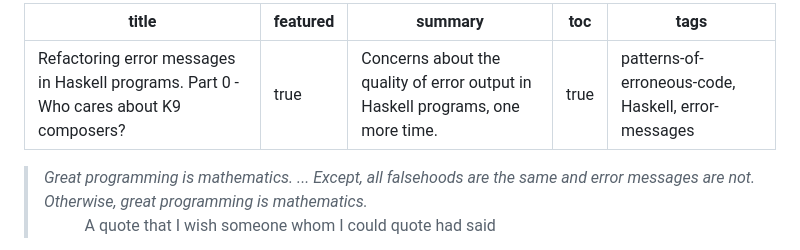
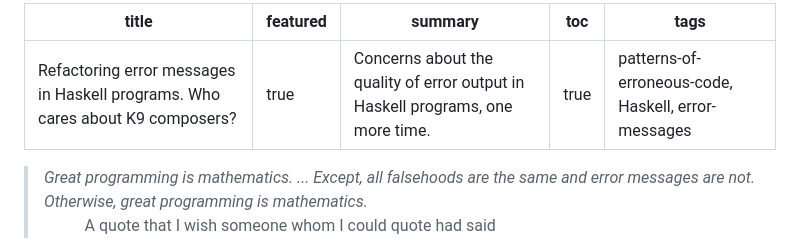
Before and after one commit to rpeszek/my-blogs, a Markdown page: posts/2023-05-15-FP-refactor-errors-p0.md, the part around the change. Drawn GitHub-style.

Commit message:
refactoring published

```diff
--- a/posts/2023-05-15-FP-refactor-errors-p0.md
+++ b/posts/2023-05-15-FP-refactor-errors-p0.md
@@ -1,5 +1,5 @@
 ---
-title: Refactoring error messages in Haskell programs. Part 0 - Who cares about K9 composers?
+title: Refactoring error messages in Haskell programs. Who cares about K9 composers?
 featured: true
 summary: Concerns about the quality of error output in Haskell programs, one more time.
 toc: true
```
